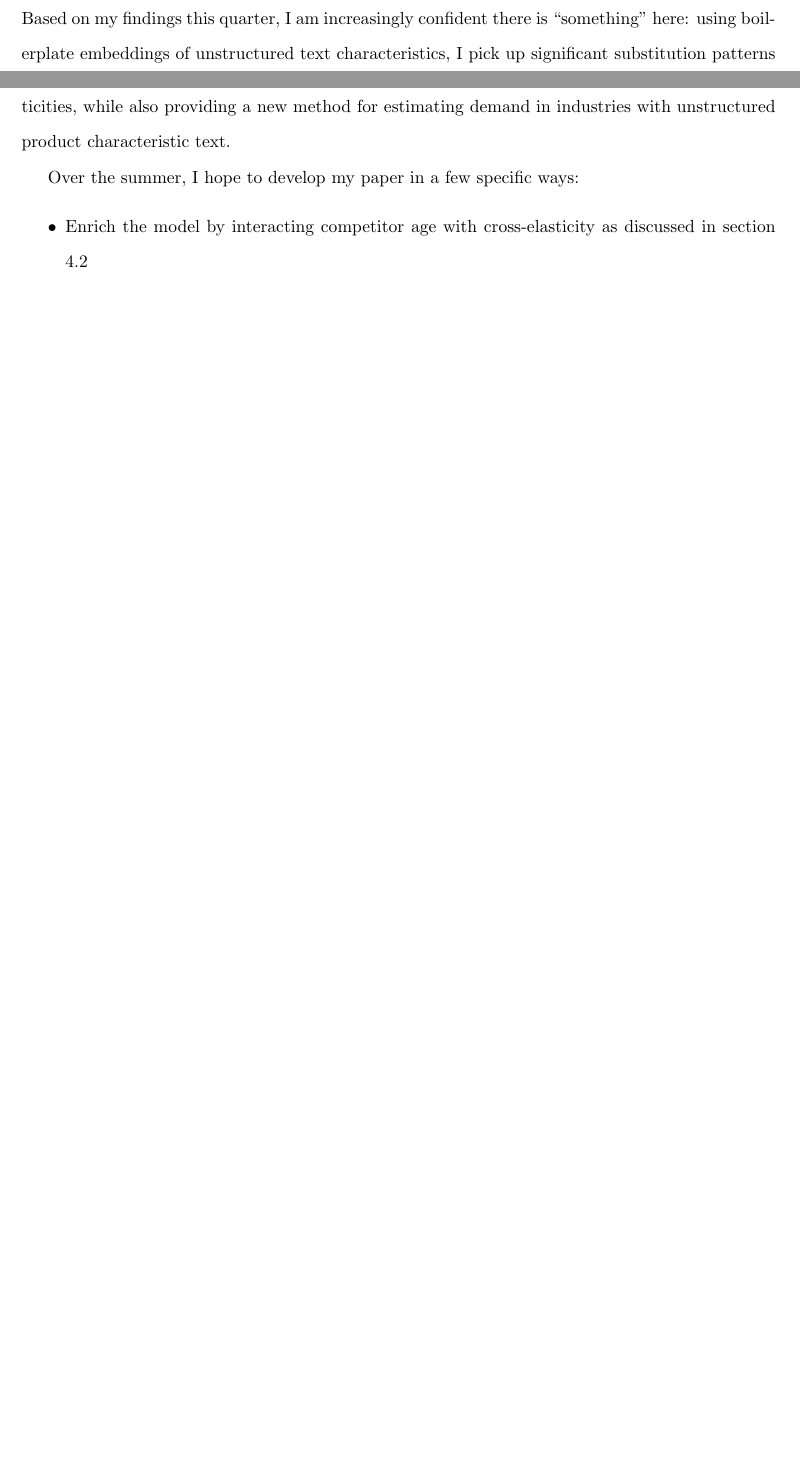
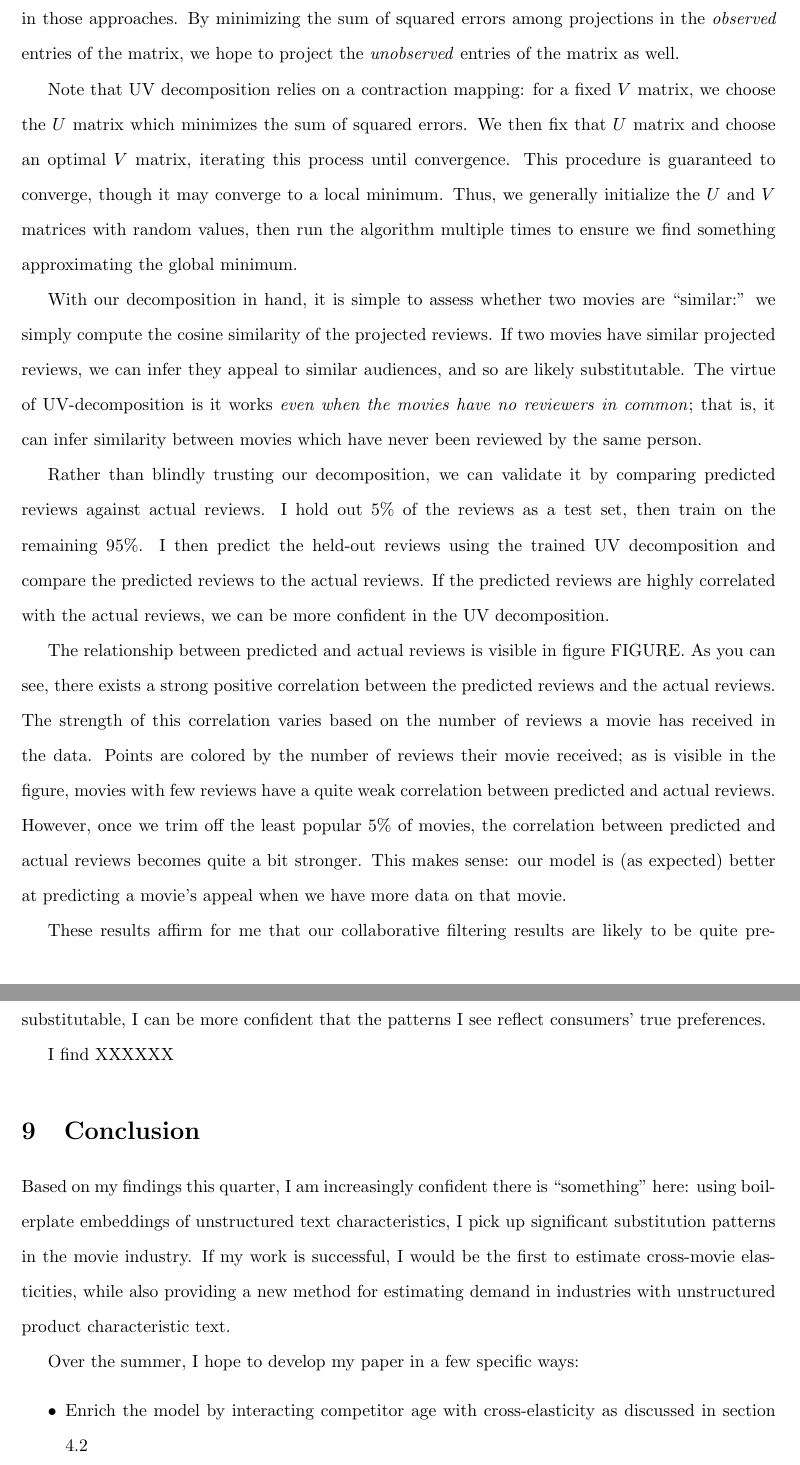
Before and after one commit to gmoore016/Industrial-Organization-III, a LaTeX paper (draft/draft.tex): two parts of pages 23 and 25 of 29 before the commit and two parts of pages 25 and 26 of 30 after it, joined at a grey line, cut at the place of the change, the shorter picture padded with empty space. Compiled offline with pdfLaTeX.

Commit message:
Fixed UV decomposition

```diff
--- a/draft/draft.tex
+++ b/draft/draft.tex
@@ -363,15 +361,15 @@ Moreover, while the number of pairs included remains large enough to have useful
 
-% For my collaborative filtering algorithm, I use UV-decomposition for matrix completion as described in Leskovec (CITE HERE). Suppose I have an $n \times m$ matrix of movie reviews, with $n$ users and $m$ reviews. However, the matrix is generally sparse; most users have not reviewed most movies. UV-decomposition decomposes this matrix into two thin matrices $U$ and $V$ such that $UV^T$ approximates the original matrix. This is a cousin of singular value decomposition, however relaxes the orthogonality constraint common in those approaches. By minimizing the sum of squared errors among projections in the \emph{observed} entries of the matrix, we hope to project the \emph{unobserved} entries of the matrix as well.
+I implement UV-decomposition for matrix completion as described in Leskovec (CITE HERE). Suppose I have an $n \times m$ matrix of movie reviews, with $n$ users and $m$ reviews. However, the matrix is generally sparse; most users have not reviewed most movies. UV-decomposition decomposes this matrix into two thin matrices $U$ and $V$ such that $UV^T$ approximates the original matrix. This is a cousin of singular value decomposition, however relaxes the orthogonality constraint common in those approaches. By minimizing the sum of squared errors among projections in the \emph{observed} entries of the matrix, we hope to project the \emph{unobserved} entries of the matrix as well.
 
-% Note that UV decomposition relies on a contraction mapping: for a fixed $V$ matrix, we choose the $U$ matrix which minimizes the sum of squared errors. We then fix that $U$ matrix and choose an optimal $V$ matrix, iterating this process until convergence. This procedure is guaranteed to converge, though it may converge to a local minimum. Thus, we generally initialize the $U$ and $V$ matrices with random values, then run the algorithm multiple times to ensure we find something approximating the global minimum.
+Note that UV decomposition relies on a contraction mapping: for a fixed $V$ matrix, we choose the $U$ matrix which minimizes the sum of squared errors. We then fix that $U$ matrix and choose an optimal $V$ matrix, iterating this process until convergence. This procedure is guaranteed to converge, though it may converge to a local minimum. Thus, we generally initialize the $U$ and $V$ matrices with random values, then run the algorithm multiple times to ensure we find something approximating the global minimum.
 
-% With our decomposition in hand, it is simple to assess whether two movies are ``similar:'' we simply compute the cosine similarity of the projected reviews. If two movies have similar projected reviews, we can infer they appeal to similar audiences, and so are likely substitutable. The virtue of UV-decomposition is it works \emph{even when the movies have no reviewers in common}; that is, it can infer similarity between movies which have never been reviewed by the same person.
+With our decomposition in hand, it is simple to assess whether two movies are ``similar:'' we simply compute the cosine similarity of the projected reviews. If two movies have similar projected reviews, we can infer they appeal to similar audiences, and so are likely substitutable. The virtue of UV-decomposition is it works \emph{even when the movies have no reviewers in common}; that is, it can infer similarity between movies which have never been reviewed by the same person.
 
-% \subsection{Validation}
+Rather than blindly trusting our decomposition, we can validate it by comparing predicted reviews against actual reviews. I hold out 5\% of the reviews as a test set, then train on the remaining 95\%. I then predict the held-out reviews using the trained UV decomposition and compare the predicted reviews to the actual reviews. If the predicted reviews are highly correlated with the actual reviews, we can be more confident in the UV decomposition.
 
-% Rather than blindly trusting our decomposition, we can validate it by comparing predicted reviews against actual reviews. I hold out 5\% of the reviews as a test set, then train on the remaining 95\%. I then predict the held-out reviews using the trained UV decomposition and compare the predicted reviews to the actual reviews. If the predicted reviews are highly correlated with the actual reviews, we can be more confident in the UV decomposition.
+The relationship between predicted and actual reviews is visible in figure FIGURE. As you can see, there exists a strong positive correlation between the predicted reviews and the actual reviews. The strength of this correlation varies based on the number of reviews a movie has received in the data. Points are colored by the number of reviews their movie received; as is visible in the figure, movies with few reviews have a quite weak correlation between predicted and actual reviews. However, once we trim off the least popular 5\% of movies, the correlation between predicted and actual reviews becomes quite a bit stronger. This makes sense: our model is (as expected) better at predicting a movie's appeal when we have more data on that movie.
 
-% The relationship between predicted and actual reviews is visible in figure FIGURE. As you can see, there exists a strong positive correlation between the predicted reviews and the actual reviews. The strength of this correlation varies based on the number of reviews a movie has received in the data. Points are colored by the number of reviews their movie received; as is visible in the figure, movies with few reviews have a quite weak correlation between predicted and actual reviews. However, once we trim off the least popular 5\% of movies, the correlation between predicted and actual reviews becomes quite a bit stronger. This makes sense: our model is (as expected) better at predicting a movie's appeal when we have more data on that movie.
+These results affirm for me that our collaborative filtering results are likely to be quite predictive of a movie's appeal. Thus, if my text-based model identifies the same pairs of movies as substitutable, I can be more confident that the patterns I see reflect consumers' true preferences.
 
-% These results affirm for me that our collaborative filtering results are likely to be quite predictive of a movie's appeal. Thus, if my text-based model identifies the same pairs of movies as substitutable, I can be more confident that the patterns I see reflect consumers' true preferences.
+I find XXXXXX
 
```
Also changed, not shown: draft/draft.tex (15 more changed lines), 3 other files.
